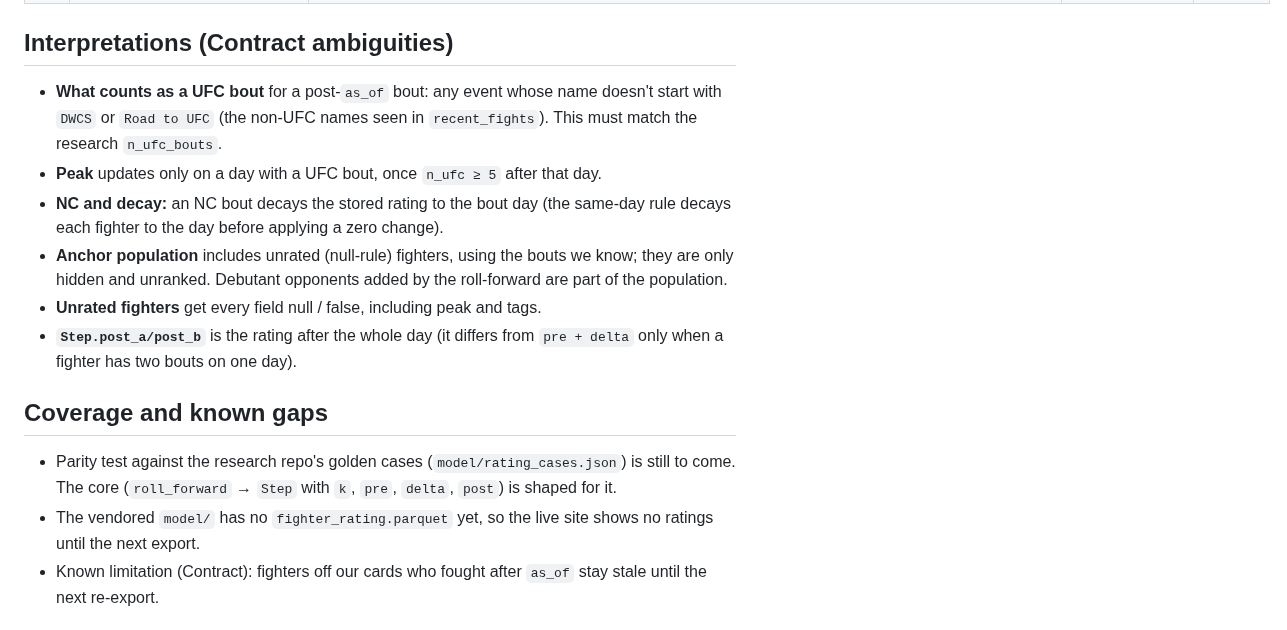
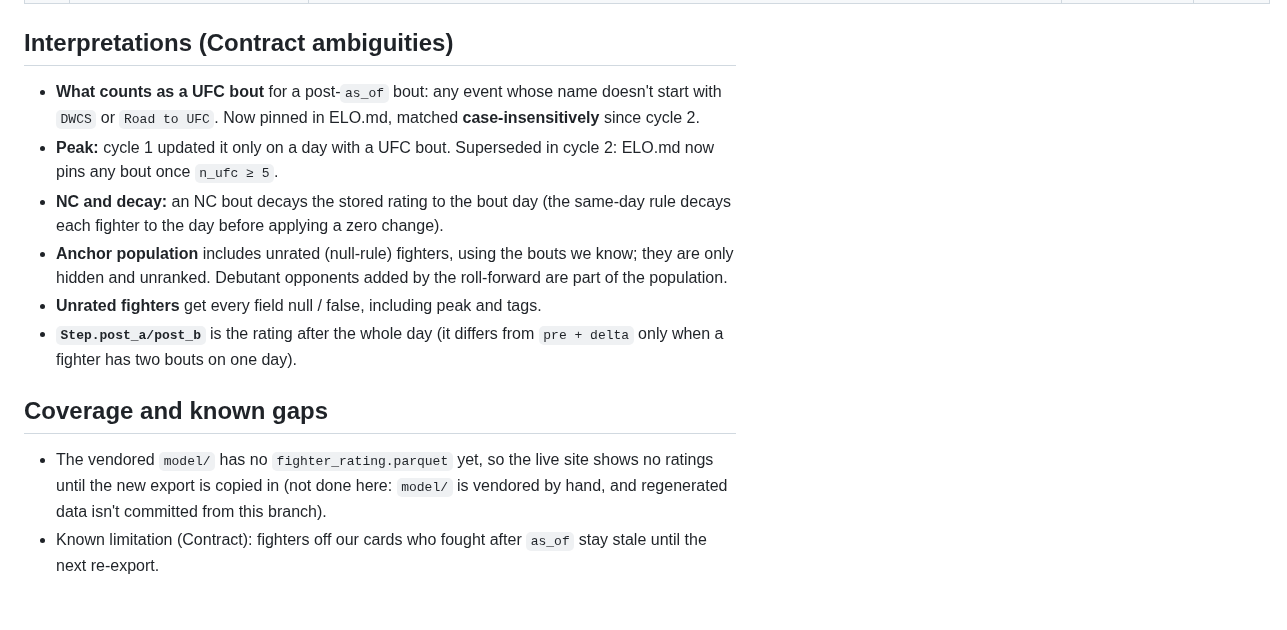
Before and after one commit to alexzfe/fight-card-website, a Markdown page: docs/tdd/elo-pipeline.tdd.md, the part around one of its changes. GitHub-like rendering.

Commit message:
docs: TDD evidence cycle 2 (RED 0ac7aba: 18 failed; GREEN 0e40cbc: 301 passed, 10/10 golden cases, real-export smoke)

```diff
--- a/docs/tdd/elo-pipeline.tdd.md
+++ b/docs/tdd/elo-pipeline.tdd.md
@@ -56,8 +56,8 @@
 
 ## Interpretations (Contract ambiguities)
 
-- **What counts as a UFC bout** for a post-`as_of` bout: any event whose name doesn't start with `DWCS` or `Road to UFC` (the non-UFC names seen in `recent_fights`). This must match the research `n_ufc_bouts`.
-- **Peak** updates only on a day with a UFC bout, once `n_ufc ≥ 5` after that day.
+- **What counts as a UFC bout** for a post-`as_of` bout: any event whose name doesn't start with `DWCS` or `Road to UFC`. Now pinned in ELO.md, matched **case-insensitively** since cycle 2.
+- **Peak:** cycle 1 updated it only on a day with a UFC bout. Superseded in cycle 2: ELO.md now pins any bout once `n_ufc ≥ 5`.
 - **NC and decay:** an NC bout decays the stored rating to the bout day (the same-day rule decays each fighter to the day before applying a zero change).
 - **Anchor population** includes unrated (null-rule) fighters, using the bouts we know; they are only hidden and unranked. Debutant opponents added by the roll-forward are part of the population.
 - **Unrated fighters** get every field null / false, including peak and tags.
@@ -65,6 +65,5 @@
 
 ## Coverage and known gaps
 
-- Parity test against the research repo's golden cases (`model/rating_cases.json`) is still to come. The core (`roll_forward` → `Step` with `k`, `pre`, `delta`, `post`) is shaped for it.
-- The vendored `model/` has no `fighter_rating.parquet` yet, so the live site shows no ratings until the next export.
+- The vendored `model/` has no `fighter_rating.parquet` yet, so the live site shows no ratings until the new export is copied in (not done here: `model/` is vendored by hand, and regenerated data isn't committed from this branch).
 - Known limitation (Contract): fighters off our cards who fought after `as_of` stay stale until the next re-export.
```
Also changed, not shown: other parts of docs/tdd/elo-pipeline.tdd.md (+28 -0 lines).
